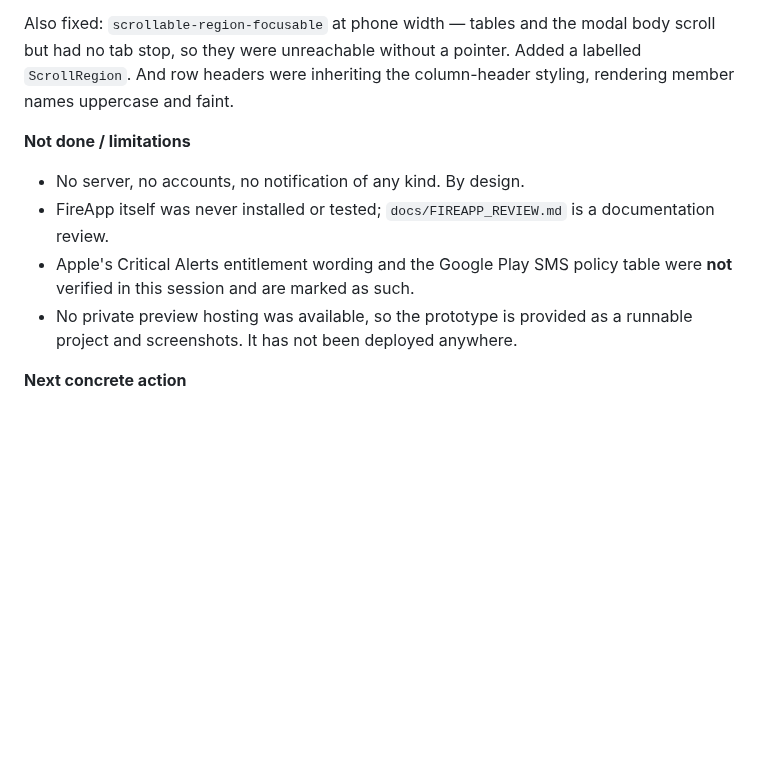
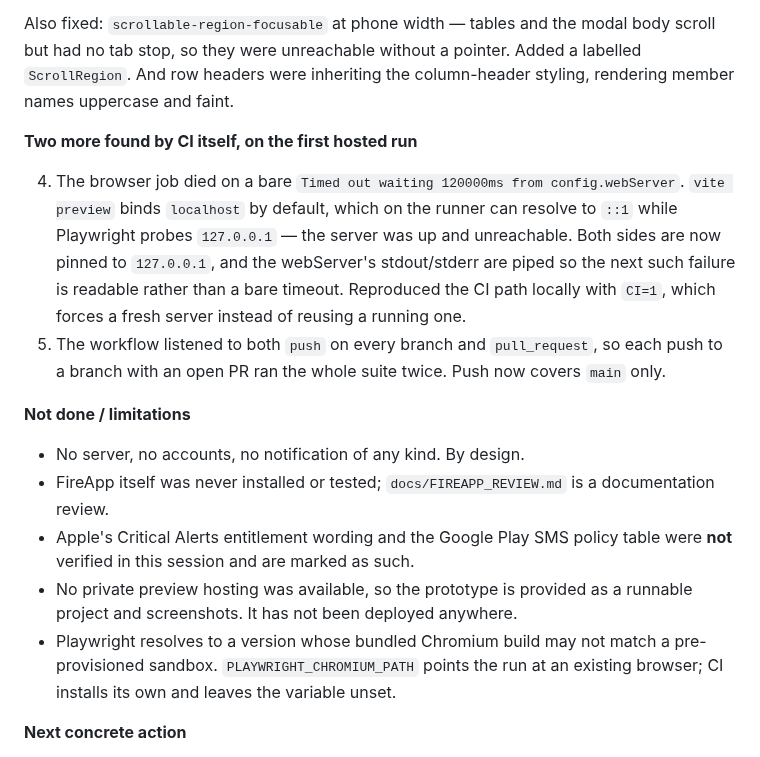
Before and after one commit to Dado211207/dvd-tivat-app, a Markdown page: docs/ai/WORK_LOG.md, the part around the change. Drawn GitHub-style; blank space fills up the shorter version.

Commit message:
docs: record the two CI findings in the work log
The first hosted run surfaced two problems the local runs could not: the
preview server bound to localhost and was unreachable at 127.0.0.1, and the
workflow ran the whole suite twice for one commit. Both are fixed in
467f4e2; this records them alongside the three defects the local checks
caught, so the next session sees the full picture.

Co-Authored-By: Claude Opus 5 <noreply@anthropic.com>
Claude-Session: https://claude.ai/code/session_01RQBcnBwKoSZU8NsR5ytEuJ

```diff
--- a/docs/ai/WORK_LOG.md
+++ b/docs/ai/WORK_LOG.md
@@ -64,6 +64,17 @@ Also fixed: `scrollable-region-focusable` at phone width — tables and the moda
 no tab stop, so they were unreachable without a pointer. Added a labelled `ScrollRegion`. And row
 headers were inheriting the column-header styling, rendering member names uppercase and faint.
 
+**Two more found by CI itself, on the first hosted run**
+
+4. The browser job died on a bare `Timed out waiting 120000ms from config.webServer`. `vite preview`
+   binds `localhost` by default, which on the runner can resolve to `::1` while Playwright probes
+   `127.0.0.1` — the server was up and unreachable. Both sides are now pinned to `127.0.0.1`, and
+   the webServer's stdout/stderr are piped so the next such failure is readable rather than a bare
+   timeout. Reproduced the CI path locally with `CI=1`, which forces a fresh server instead of
+   reusing a running one.
+5. The workflow listened to both `push` on every branch and `pull_request`, so each push to a
+   branch with an open PR ran the whole suite twice. Push now covers `main` only.
+
 **Not done / limitations**
 
 - No server, no accounts, no notification of any kind. By design.
@@ -72,6 +83,9 @@ headers were inheriting the column-header styling, rendering member names upperc
   verified in this session and are marked as such.
 - No private preview hosting was available, so the prototype is provided as a runnable project and
   screenshots. It has not been deployed anywhere.
+- Playwright resolves to a version whose bundled Chromium build may not match a pre-provisioned
+  sandbox. `PLAYWRIGHT_CHROMIUM_PATH` points the run at an existing browser; CI installs its own and
+  leaves the variable unset.
 
 **Next concrete action**
 
```
